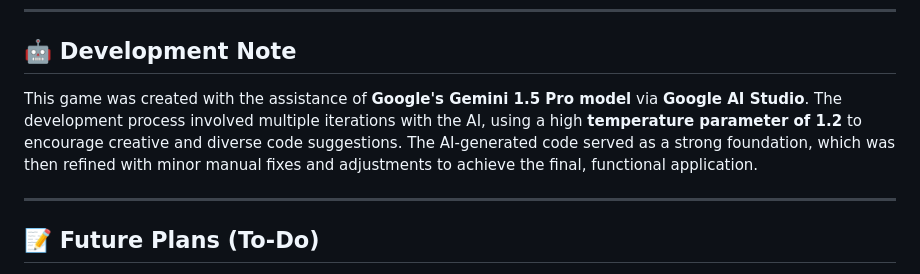
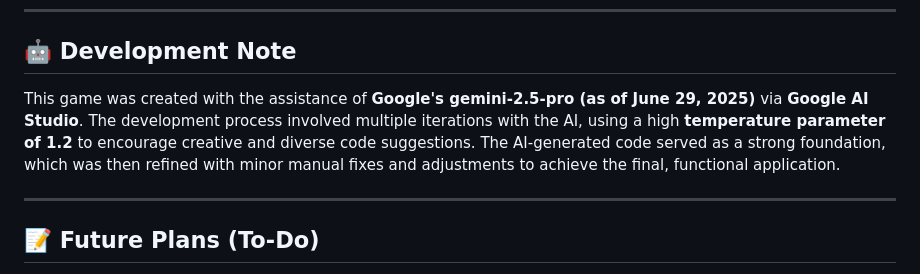
Before and after one commit to po4ka2504/world-explorer, a Markdown page: README.md, the part around the change. Rendered like a GitHub page.

```diff
--- a/README.md
+++ b/README.md
@@ -112,7 +112,7 @@ To run this project locally, follow these steps:
 
 ## 🤖 Development Note
 
-This game was created with the assistance of **Google's Gemini 1.5 Pro model** via **Google AI Studio**. The development process involved multiple iterations with the AI, using a high **temperature parameter of 1.2** to encourage creative and diverse code suggestions. The AI-generated code served as a strong foundation, which was then refined with minor manual fixes and adjustments to achieve the final, functional application.
+This game was created with the assistance of **Google's gemini-2.5-pro (as of June 29, 2025)** via **Google AI Studio**. The development process involved multiple iterations with the AI, using a high **temperature parameter of 1.2** to encourage creative and diverse code suggestions. The AI-generated code served as a strong foundation, which was then refined with minor manual fixes and adjustments to achieve the final, functional application.
 
 ---
 
```
